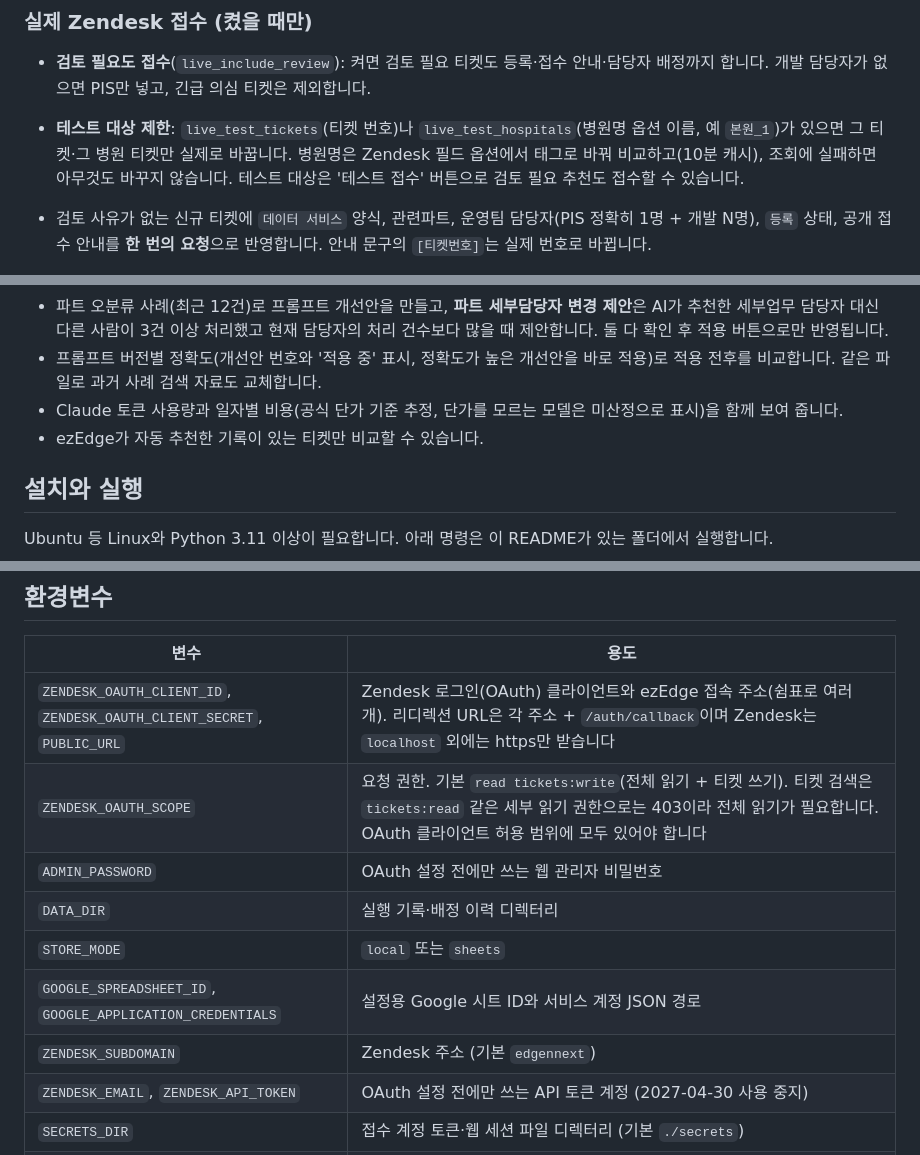
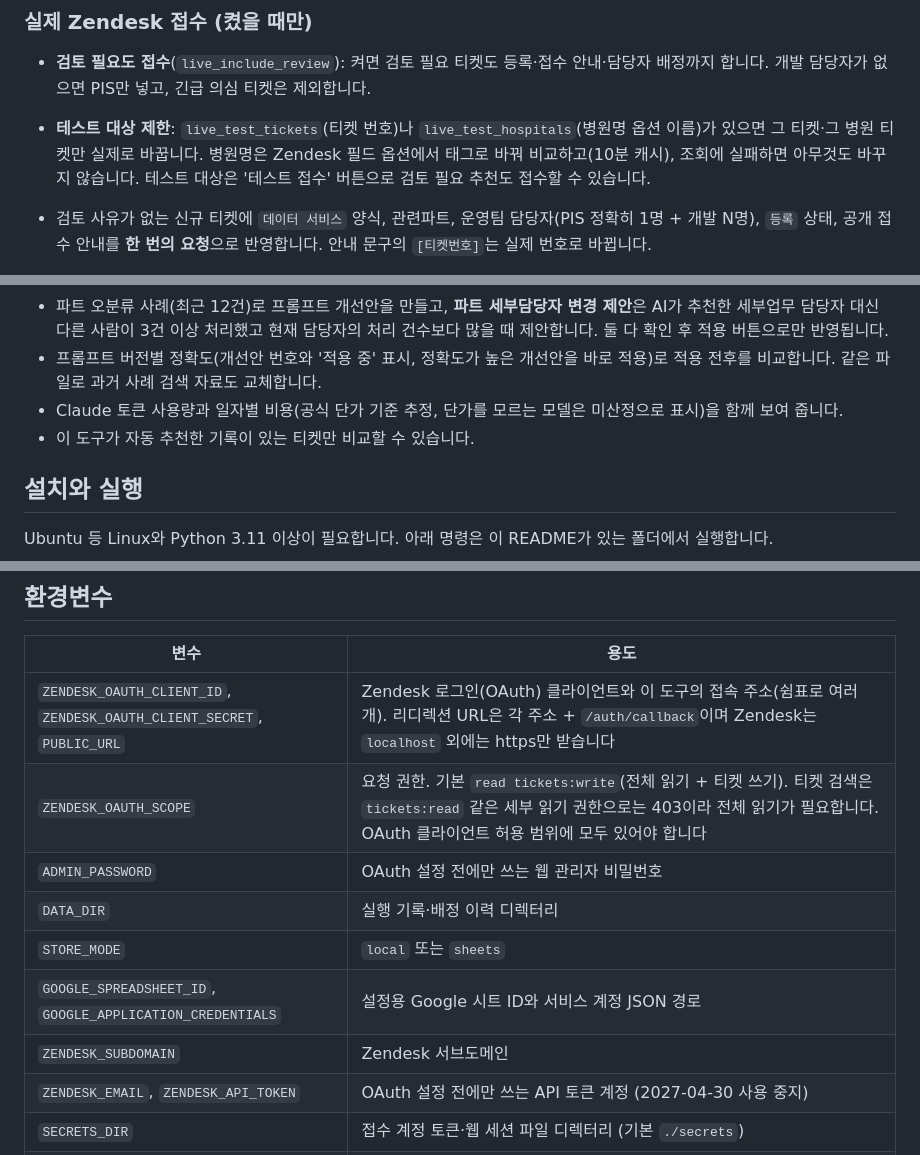
Before and after one commit to heetae2007/zendesk_auto, a Markdown page: README.md, 3 parts joined by grey strips. Drawn GitHub-style.

```diff
--- a/README.md
+++ b/README.md
@@ -68,7 +68,7 @@ Zendesk 신규 문의를 1분마다 조회해 Claude로 요약·파트·세부
 ### 실제 Zendesk 접수 (켰을 때만)
 
 - **검토 필요도 접수**(`live_include_review`): 켜면 검토 필요 티켓도 등록·접수 안내·담당자 배정까지 합니다. 개발 담당자가 없으면 PIS만 넣고, 긴급 의심 티켓은 제외합니다.
-- **테스트 대상 제한**: `live_test_tickets`(티켓 번호)나 `live_test_hospitals`(병원명 옵션 이름, 예 `본원_1`)가 있으면 그 티켓·그 병원 티켓만 실제로 바꿉니다. 병원명은 Zendesk 필드 옵션에서 태그로 바꿔 비교하고(10분 캐시), 조회에 실패하면 아무것도 바꾸지 않습니다. 테스트 대상은 '테스트 접수' 버튼으로 검토 필요 추천도 접수할 수 있습니다.
+- **테스트 대상 제한**: `live_test_tickets`(티켓 번호)나 `live_test_hospitals`(병원명 옵션 이름)가 있으면 그 티켓·그 병원 티켓만 실제로 바꿉니다. 병원명은 Zendesk 필드 옵션에서 태그로 바꿔 비교하고(10분 캐시), 조회에 실패하면 아무것도 바꾸지 않습니다. 테스트 대상은 '테스트 접수' 버튼으로 검토 필요 추천도 접수할 수 있습니다.
 
 - 검토 사유가 없는 신규 티켓에 `데이터 서비스` 양식, 관련파트, 운영팀 담당자(PIS 정확히 1명 + 개발 N명), `등록` 상태, 공개 접수 안내를 **한 번의 요청**으로 반영합니다. 안내 문구의 `[티켓번호]`는 실제 번호로 바뀝니다.
 - 반영 직전 티켓을 다시 읽어 다음 중 하나라도 해당하면 변경하지 않고 검토 대상으로 둡니다.
@@ -88,7 +88,7 @@ Zendesk 신규 문의를 1분마다 조회해 Claude로 요약·파트·세부
 - 파트 오분류 사례(최근 12건)로 프롬프트 개선안을 만들고, **파트 세부담당자 변경 제안**은 AI가 추천한 세부업무 담당자 대신 다른 사람이 3건 이상 처리했고 현재 담당자의 처리 건수보다 많을 때 제안합니다. 둘 다 확인 후 적용 버튼으로만 반영됩니다.
 - 프롬프트 버전별 정확도(개선안 번호와 '적용 중' 표시, 정확도가 높은 개선안을 바로 적용)로 적용 전후를 비교합니다. 같은 파일로 과거 사례 검색 자료도 교체합니다.
 - Claude 토큰 사용량과 일자별 비용(공식 단가 기준 추정, 단가를 모르는 모델은 미산정으로 표시)을 함께 보여 줍니다.
-- ezEdge가 자동 추천한 기록이 있는 티켓만 비교할 수 있습니다.
+- 이 도구가 자동 추천한 기록이 있는 티켓만 비교할 수 있습니다.
 
 ## 설치와 실행
 
@@ -115,13 +115,13 @@ cp .env.example .env
 
 | 변수 | 용도 |
 | --- | --- |
-| `ZENDESK_OAUTH_CLIENT_ID`, `ZENDESK_OAUTH_CLIENT_SECRET`, `PUBLIC_URL` | Zendesk 로그인(OAuth) 클라이언트와 ezEdge 접속 주소(쉼표로 여러 개). 리디렉션 URL은 각 주소 + `/auth/callback`이며 Zendesk는 `localhost` 외에는 https만 받습니다 |
+| `ZENDESK_OAUTH_CLIENT_ID`, `ZENDESK_OAUTH_CLIENT_SECRET`, `PUBLIC_URL` | Zendesk 로그인(OAuth) 클라이언트와 이 도구의 접속 주소(쉼표로 여러 개). 리디렉션 URL은 각 주소 + `/auth/callback`이며 Zendesk는 `localhost` 외에는 https만 받습니다 |
 | `ZENDESK_OAUTH_SCOPE` | 요청 권한. 기본 `read tickets:write`(전체 읽기 + 티켓 쓰기). 티켓 검색은 `tickets:read` 같은 세부 읽기 권한으로는 403이라 전체 읽기가 필요합니다. OAuth 클라이언트 허용 범위에 모두 있어야 합니다 |
 | `ADMIN_PASSWORD` | OAuth 설정 전에만 쓰는 웹 관리자 비밀번호 |
 | `DATA_DIR` | 실행 기록·배정 이력 디렉터리 |
 | `STORE_MODE` | `local` 또는 `sheets` |
 | `GOOGLE_SPREADSHEET_ID`, `GOOGLE_APPLICATION_CREDENTIALS` | 설정용 Google 시트 ID와 서비스 계정 JSON 경로 |
-| `ZENDESK_SUBDOMAIN` | Zendesk 주소 (기본 `edgennext`) |
+| `ZENDESK_SUBDOMAIN` | Zendesk 서브도메인 |
 | `ZENDESK_EMAIL`, `ZENDESK_API_TOKEN` | OAuth 설정 전에만 쓰는 API 토큰 계정 (2027-04-30 사용 중지) |
 | `SECRETS_DIR` | 접수 계정 토큰·웹 세션 파일 디렉터리 (기본 `./secrets`) |
 | `ANTHROPIC_API_KEY`, `ANTHROPIC_MODEL`, `ANTHROPIC_WORKSPACE_ID` | Claude API. 모델은 이미지 입력과 구조화 출력을 지원해야 합니다 (기본 `claude-sonnet-4-6`) |
```
Also changed, not shown: other parts of README.md (+10 -10 lines).
